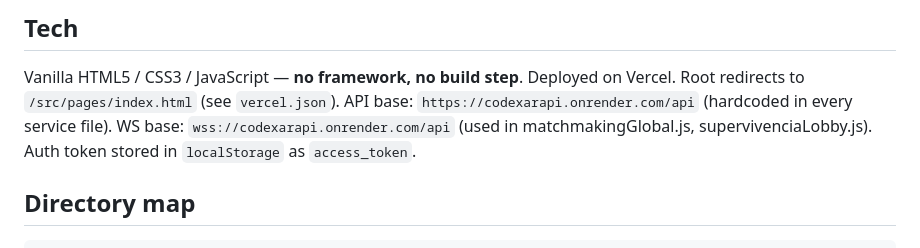
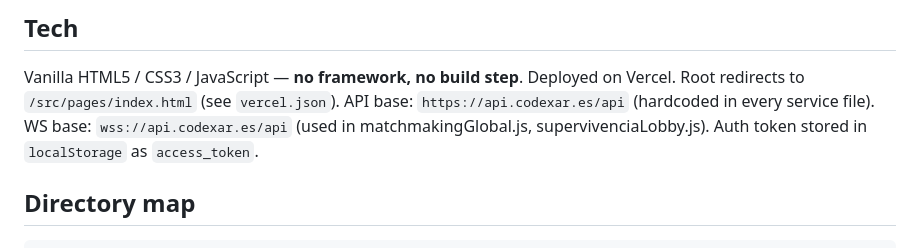
Before and after one commit to dap0ry/CodexarWeb, a Markdown page: CONTEXT.md, the part around the change. Drawn GitHub-style.

```diff
--- a/CONTEXT.md
+++ b/CONTEXT.md
@@ -3,8 +3,8 @@
 ## Tech
 Vanilla HTML5 / CSS3 / JavaScript — **no framework, no build step**.
 Deployed on Vercel. Root redirects to `/src/pages/index.html` (see `vercel.json`).
-API base: `https://codexarapi.onrender.com/api` (hardcoded in every service file).
-WS base: `wss://codexarapi.onrender.com/api` (used in matchmakingGlobal.js, supervivenciaLobby.js).
+API base: `https://api.codexar.es/api` (hardcoded in every service file).
+WS base: `wss://api.codexar.es/api` (used in matchmakingGlobal.js, supervivenciaLobby.js).
 Auth token stored in `localStorage` as `access_token`.
 
 ## Directory map
```
Also changed, not shown: README.md (+3 -3 lines).
